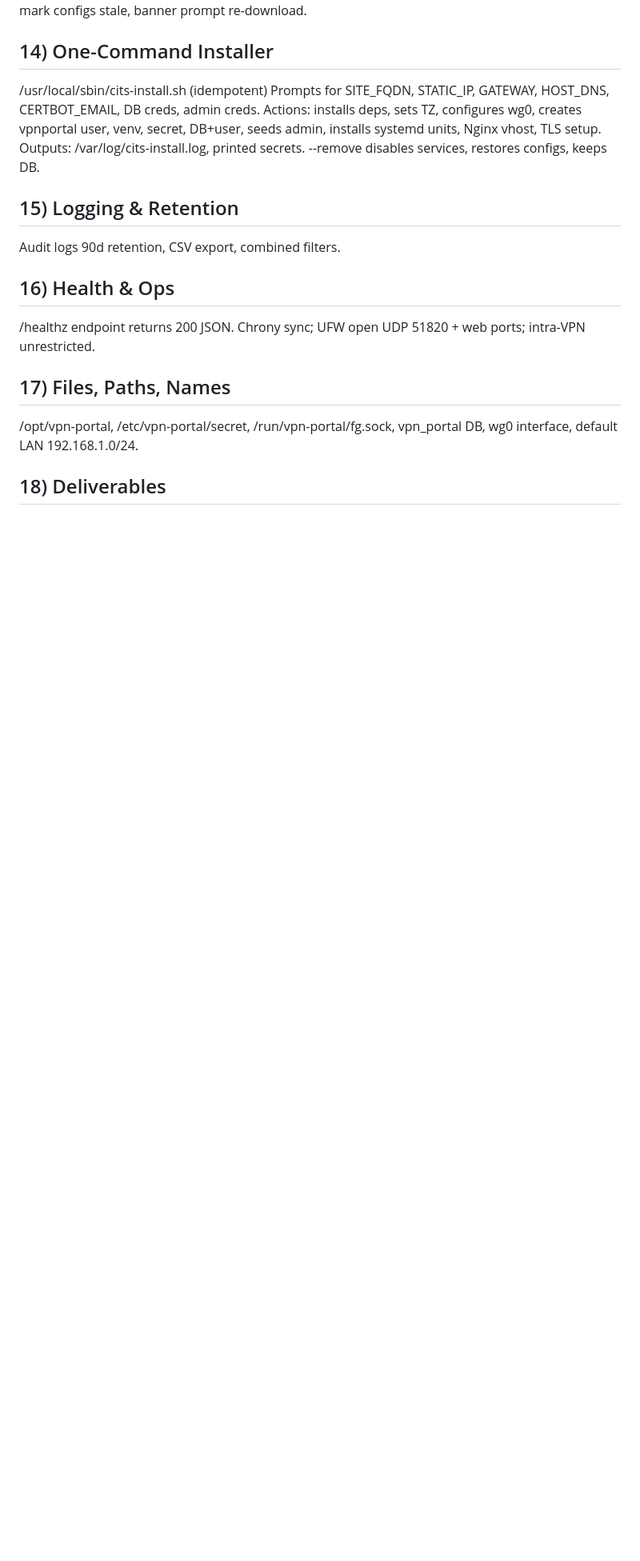
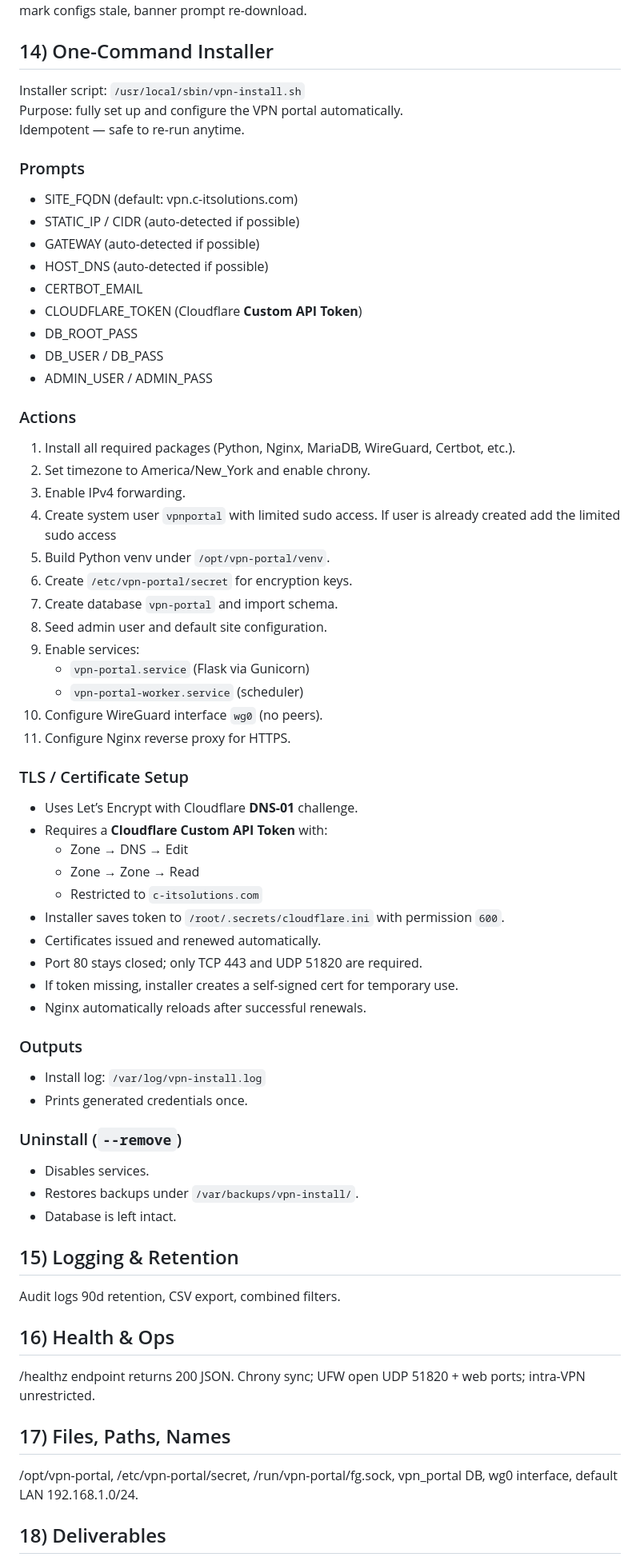
Before and after one commit to cjbriere/vpn-portal, a Markdown page: PROJECT_SCOPE.md, the part around one of its changes. Shown at 80% size. GitHub-like rendering; blank space fills up the shorter version.

Commit message:
Update message

```diff
--- a/PROJECT_SCOPE.md
+++ b/PROJECT_SCOPE.md
@@ -109,11 +109,57 @@ DNS in peer conf = dns_ipv4_json.
 On change: mark configs stale, banner prompt re-download.
 
 ## 14) One-Command Installer
-/usr/local/sbin/cits-install.sh (idempotent)
-Prompts for SITE_FQDN, STATIC_IP, GATEWAY, HOST_DNS, CERTBOT_EMAIL, DB creds, admin creds.
-Actions: installs deps, sets TZ, configures wg0, creates vpnportal user, venv, secret, DB+user, seeds admin, installs systemd units, Nginx vhost, TLS setup.
-Outputs: /var/log/cits-install.log, printed secrets.
---remove disables services, restores configs, keeps DB.
+
+Installer script: `/usr/local/sbin/vpn-install.sh`
+Purpose: fully set up and configure the VPN portal automatically.
+Idempotent — safe to re-run anytime.
+
+### Prompts
+- SITE_FQDN (default: vpn.c-itsolutions.com)
+- STATIC_IP / CIDR  (auto-detected if possible)
+- GATEWAY  (auto-detected if possible)
+- HOST_DNS  (auto-detected if possible)
+- CERTBOT_EMAIL
+- CLOUDFLARE_TOKEN (Cloudflare **Custom API Token**)
+- DB_ROOT_PASS
+- DB_USER / DB_PASS
+- ADMIN_USER / ADMIN_PASS
+
+### Actions
+1. Install all required packages (Python, Nginx, MariaDB, WireGuard, Certbot, etc.).
+2. Set timezone to America/New_York and enable chrony.
+3. Enable IPv4 forwarding.
+4. Create system user `vpnportal` with limited sudo access. If user is already created add the limited sudo access
+5. Build Python venv under `/opt/vpn-portal/venv`.
+6. Create `/etc/vpn-portal/secret` for encryption keys.
+7. Create database `vpn-portal` and import schema.
+8. Seed admin user and default site configuration.
+9. Enable services:
+   - `vpn-portal.service` (Flask via Gunicorn)
+   - `vpn-portal-worker.service` (scheduler)
+10. Configure WireGuard interface `wg0` (no peers).
+11. Configure Nginx reverse proxy for HTTPS.
+
+### TLS / Certificate Setup
+- Uses Let’s Encrypt with Cloudflare **DNS-01** challenge.
+- Requires a **Cloudflare Custom API Token** with:
+  - Zone → DNS → Edit
+  - Zone → Zone → Read
+  - Restricted to `c-itsolutions.com`
+- Installer saves token to `/root/.secrets/cloudflare.ini` with permission `600`.
+- Certificates issued and renewed automatically.
+- Port 80 stays closed; only TCP 443 and UDP 51820 are required.
+- If token missing, installer creates a self-signed cert for temporary use.
+- Nginx automatically reloads after successful renewals.
+
+### Outputs
+- Install log: `/var/log/vpn-install.log`
+- Prints generated credentials once.
+
+### Uninstall (`--remove`)
+- Disables services.
+- Restores backups under `/var/backups/vpn-install/`.
+- Database is left intact.
 
 ## 15) Logging & Retention
 Audit logs 90d retention, CSV export, combined filters.
```
Also changed, not shown: other parts of PROJECT_SCOPE.md (+1 -1 lines).
